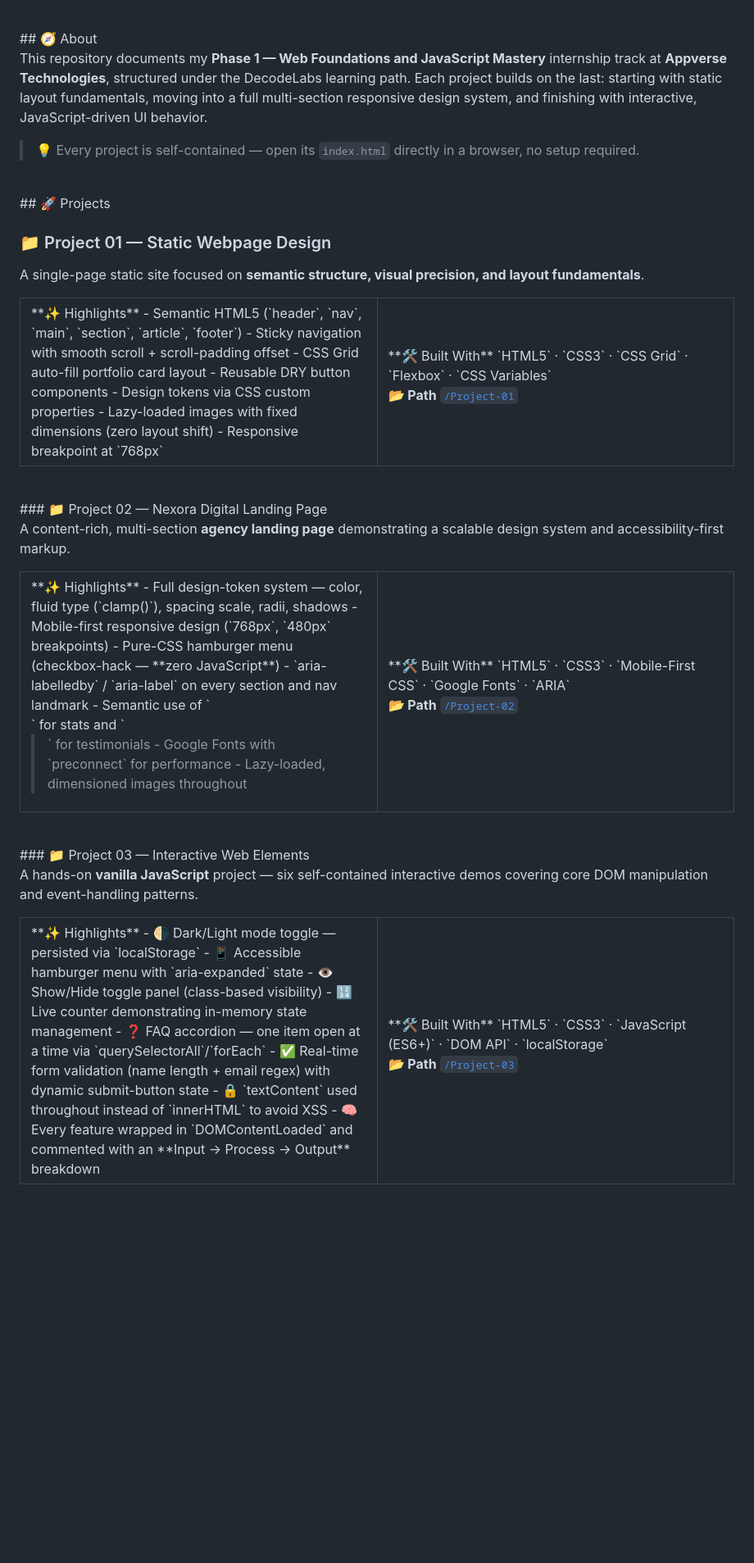
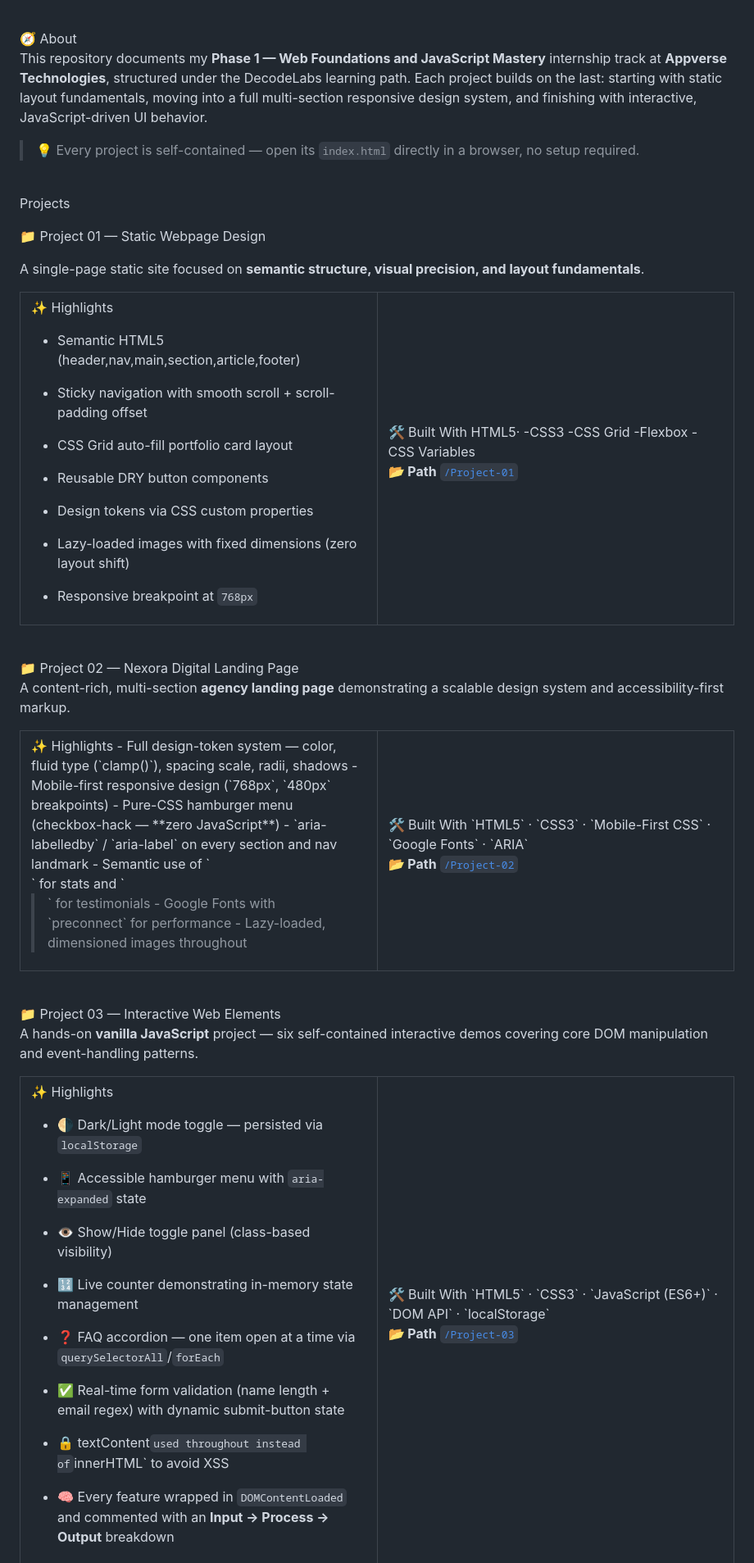
Before and after one commit to ameerhamza522040/Decodelabs-Internship, a Markdown page: README.md, the part around one of its changes. Shown at 82% size. Rendered like a GitHub page; blank space fills up the shorter version.

Commit message:
Update README.md formatting and content

```diff
--- a/README.md
+++ b/README.md
@@ -27,34 +27,46 @@ A collection of three progressively advanced front-end projects built with **pur
 - [Author](#-author)
 - [License](#-license)
 <br/>
-## 🧭 About
+🧭 About
 
 This repository documents my **Phase 1 — Web Foundations and JavaScript Mastery** internship track at **Appverse Technologies**, structured under the DecodeLabs learning path. Each project builds on the last: starting with static layout fundamentals, moving into a full multi-section responsive design system, and finishing with interactive, JavaScript-driven UI behavior.
 
 > 💡 Every project is self-contained — open its `index.html` directly in a browser, no setup required.
 
 <br/>
-## 🚀 Projects
 
-### 📁 Project 01 — Static Webpage Design
+Projects
+
+📁 Project 01 — Static Webpage Design
 
 A single-page static site focused on **semantic structure, visual precision, and layout fundamentals**.
 
 <table>
 <tr>
 <td width="50%">
-**✨ Highlights**
-- Semantic HTML5 (`header`, `nav`, `main`, `section`, `article`, `footer`)
+✨ Highlights
+
+- Semantic HTML5 (header,nav,main,section,article,footer)
+
 - Sticky navigation with smooth scroll + scroll-padding offset
+
 - CSS Grid auto-fill portfolio card layout
+
 - Reusable DRY button components
+
 - Design tokens via CSS custom properties
+
 - Lazy-loaded images with fixed dimensions (zero layout shift)
+
 - Responsive breakpoint at `768px`
 </td>
 <td width="50%">
-**🛠️ Built With**
-`HTML5` · `CSS3` · `CSS Grid` · `Flexbox` · `CSS Variables`
+🛠️ Built With
+HTML5·
+ -CSS3
+ -CSS Grid
+ -Flexbox
+ -CSS Variables
 
 **📂 Path**
 [`/Project-01`](./Project-01)
@@ -63,14 +75,14 @@ A single-page static site focused on **semantic structure, visual precision, and
 </tr>
 </table>
 <br/>
-### 📁 Project 02 — Nexora Digital Landing Page
+📁 Project 02 — Nexora Digital Landing Page
 
 A content-rich, multi-section **agency landing page** demonstrating a scalable design system and accessibility-first markup.
 
 <table>
 <tr>
 <td width="50%">
-**✨ Highlights**
+✨ Highlights
 - Full design-token system — color, fluid type (`clamp()`), spacing scale, radii, shadows
 - Mobile-first responsive design (`768px`, `480px` breakpoints)
 - Pure-CSS hamburger menu (checkbox-hack — **zero JavaScript**)
@@ -80,7 +92,7 @@ A content-rich, multi-section **agency landing page** demonstrating a scalable d
 - Lazy-loaded, dimensioned images throughout
 </td>
 <td width="50%">
-**🛠️ Built With**
+🛠️ Built With
 `HTML5` · `CSS3` · `Mobile-First CSS` · `Google Fonts` · `ARIA`
 
 **📂 Path**
@@ -90,25 +102,28 @@ A content-rich, multi-section **agency landing page** demonstrating a scalable d
 </tr>
 </table>
 <br/>
-### 📁 Project 03 — Interactive Web Elements
+📁 Project 03 — Interactive Web Elements
 
 A hands-on **vanilla JavaScript** project — six self-contained interactive demos covering core DOM manipulation and event-handling patterns.
 
 <table>
 <tr>
 <td width="50%">
-**✨ Highlights**
-- 🌗 Dark/Light mode toggle — persisted via `localStorage`
+✨ Highlights
+
+ - 🌗 Dark/Light mode toggle — persisted via `localStorage`
+
 - 📱 Accessible hamburger menu with `aria-expanded` state
+
 - 👁️ Show/Hide toggle panel (class-based visibility)
 - 🔢 Live counter demonstrating in-memory state management
 - ❓ FAQ accordion — one item open at a time via `querySelectorAll`/`forEach`
 - ✅ Real-time form validation (name length + email regex) with dynamic submit-button state
-- 🔒 `textContent` used throughout instead of `innerHTML` to avoid XSS
+- 🔒 textContent` used throughout instead of `innerHTML` to avoid XSS
 - 🧠 Every feature wrapped in `DOMContentLoaded` and commented with an **Input → Process → Output** breakdown
 </td>
 <td width="50%">
-**🛠️ Built With**
+🛠️ Built With
 `HTML5` · `CSS3` · `JavaScript (ES6+)` · `DOM API` · `localStorage`
 
 **📂 Path**
```
Also changed, not shown: other parts of README.md (+9 -9 lines).
